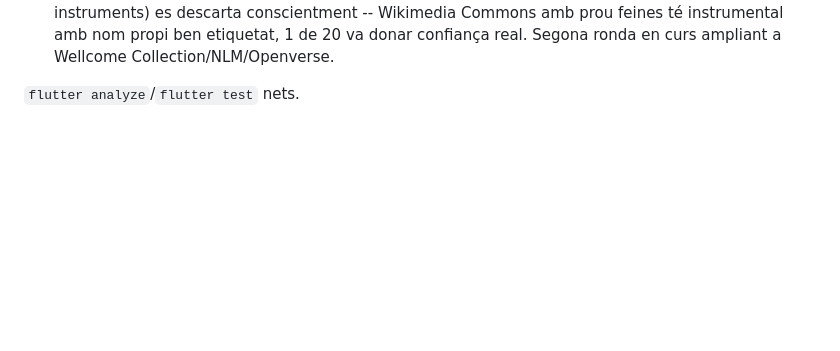
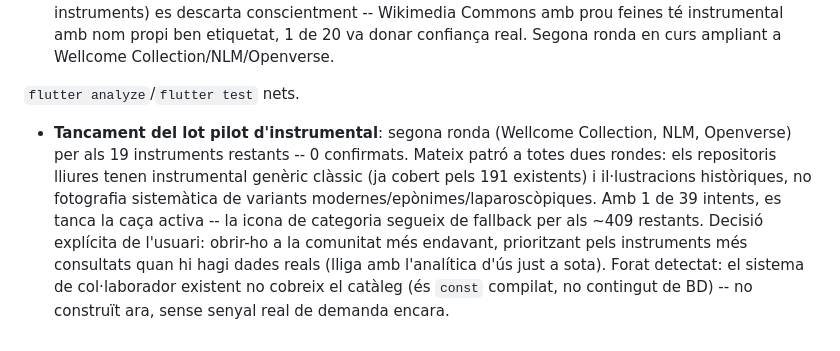
Before and after one commit to mikeyoshio/Instriq, a Markdown page: docs/CHANGELOG.md, the part around the change. Drawn GitHub-style; blank space fills up the shorter version.

```diff
--- a/docs/CHANGELOG.md
+++ b/docs/CHANGELOG.md
@@ -224,3 +224,5 @@ Amb això es tanquen les 6 propostes confirmades com a reals pel document de pro
 - **Primera foto real del lot pilot d'instrumental** (detall complet a `docs/BACKLOG.md`, secció "Fotos reals d'instrumental"): `portaagujas-laparoscopico` guanya foto (CC BY-SA 4.0, verificada manualment forma/mecanisme contra la descripció de Commons). La resta de la primera ronda (19 instruments) es descarta conscientment -- Wikimedia Commons amb prou feines té instrumental amb nom propi ben etiquetat, 1 de 20 va donar confiança real. Segona ronda en curs ampliant a Wellcome Collection/NLM/Openverse.
 
 `flutter analyze`/`flutter test` nets.
+
+- **Tancament del lot pilot d'instrumental**: segona ronda (Wellcome Collection, NLM, Openverse) per als 19 instruments restants -- 0 confirmats. Mateix patró a totes dues rondes: els repositoris lliures tenen instrumental genèric clàssic (ja cobert pels 191 existents) i il·lustracions històriques, no fotografia sistemàtica de variants modernes/epònimes/laparoscòpiques. Amb 1 de 39 intents, es tanca la caça activa -- la icona de categoria segueix de fallback per als ~409 restants. Decisió explícita de l'usuari: obrir-ho a la comunitat més endavant, prioritzant pels instruments més consultats quan hi hagi dades reals (lliga amb l'analítica d'ús just a sota). Forat detectat: el sistema de col·laborador existent no cobreix el catàleg (és `const` compilat, no contingut de BD) -- no construït ara, sense senyal real de demanda encara.
```
Also changed, not shown: docs/BACKLOG.md (+5 -3 lines).
